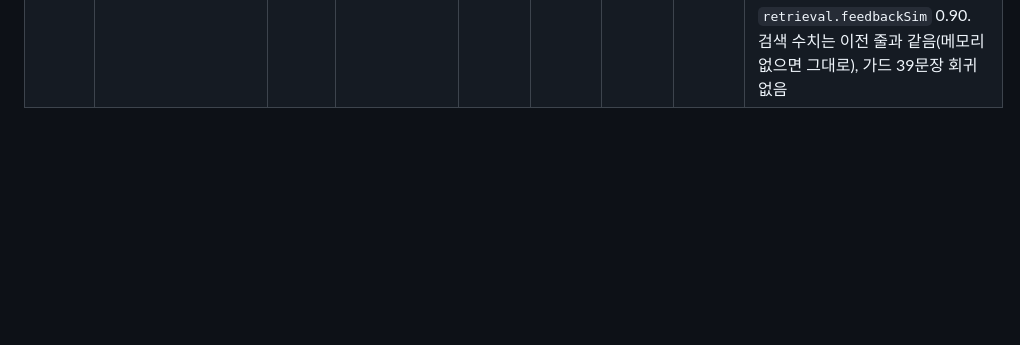
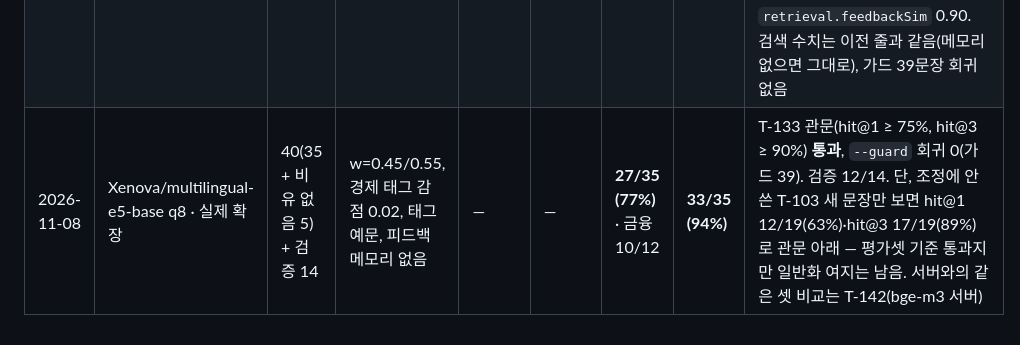
Before and after one commit to roasted-penguin/good-metaphor, a Markdown page: docs/EVAL_LOG.md, the part around the change. GitHub-like rendering; blank space fills up the shorter version.

```diff
--- a/docs/EVAL_LOG.md
+++ b/docs/EVAL_LOG.md
@@ -12,3 +12,4 @@
 | 2026-11-01 | Xenova/multilingual-e5-base q8 | 40(비유 있음 35 + 없음 5) + 검증 14 | w=0.45/0.55, 경제 태그 감점 0.02, 태그 예문 | 27/35 | 23/35 | **30/35 (86%)** · 금융 12/12 | 32/35 (91%) | T-113 채택(ADR 0009, 사용자 결정). **새 문장 15/19**(e5-small 기준선 12), 검증 11/14(6), 태그 top-1 23/35. 틀려진 4문장(적금·팀장 결재·coding every day·수술 역할)은 T-135. 비교: e5-small + 예문·가중치 최고 23~25/35·새 문장 9~11·틀려짐 5~7, e5-base 예문 없음 22/35·틀려짐 3, e5-base + 태그 수 보정 0.005 28/35·틀려짐 3. 비유 없음 1위 점수 0.66~0.80 ↔ 맞힘 최소 0.72. 회귀 가드 29 → 41. Node 측정: 질의 1개 4 → 9ms, 모델 113 → 266MB |
 | 2026-11-01 | Xenova/multilingual-e5-base q8 · **실제 확장(브라우저)** | 40(35 + 비유 없음 5) + 검증 14 | w=0.45/0.55, 경제 태그 감점 0.02, 태그 예문 | 23/35 | 21/35 | **27/35 (77%)** · 금융 10/12 | 33/35 (94%) | T-128·ADR 0011. **이 줄부터 실제 확장 기준**(한 문장씩 임베딩, 시험해 보기 1위와 54/54 일치). 새 문장 12/19, 검증 12/14, 태그 top-1 21/35. 같은 방식으로 T-113 전(e5-small, 예문 없음): 18/35, 금융 4/12, 새 문장 8/19, 검증 6/14. T-113 전 대비 틀려짐 2(한정판 운동화, 팀장 결재), 새로 맞힘 17. 위 Node 기준 줄(30/35 등)은 묶음·엔진 차이로 부풀려져 있었다. 회귀 가드 39문장 |
 | 2026-11-01 | Xenova/multilingual-e5-base q8 · 실제 확장(브라우저) | 40(35 + 비유 없음 5) + 검증 14 | w=0.45/0.55, 경제 태그 감점 0.02, 태그 예문, feedbackSim 0.90 | 23/35 | 21/35 | **27/35 (77%)** · 금융 10/12 | 33/35 (94%) | T-130 비슷한 문장 피드백 임계값 측정(`npm run sim:feedback`, `tools/paraphrase-pairs.json` 30쌍 = 바꿔 말한 같은 뜻 15 · 같은 주제 다른 구조 15, 영어 10쌍, 쌍은 측정 전에 작성). 코사인 같음 0.868~0.967(중간 0.936), 다름 0.801~0.887(중간 0.821). 구간이 겹침: 같음인데 0.90 미만 2쌍(레버리지 바꿔 말하기 0.876, 한정판 운동화 0.868), 다름 최고 0.887(대학원 지원 ↔ 대학원생 연구). 추천 0.90(틀림 2, 0.89와 동률이라 다름 최댓값 + 0.01 쪽) → `admin.json` `retrieval.feedbackSim` 0.90. 검색 수치는 이전 줄과 같음(메모리 없으면 그대로), 가드 39문장 회귀 없음 |
+| 2026-11-08 | Xenova/multilingual-e5-base q8 · 실제 확장 | 40(35 + 비유 없음 5) + 검증 14 | w=0.45/0.55, 경제 태그 감점 0.02, 태그 예문, 피드백 메모리 없음 | — | — | **27/35 (77%)** · 금융 10/12 | **33/35 (94%)** | T-133 관문(hit@1 ≥ 75%, hit@3 ≥ 90%) **통과**, `--guard` 회귀 0(가드 39). 검증 12/14. 단, 조정에 안 쓴 T-103 새 문장만 보면 hit@1 12/19(63%)·hit@3 17/19(89%)로 관문 아래 — 평가셋 기준 통과지만 일반화 여지는 남음. 서버와의 같은 셋 비교는 T-142(bge-m3 서버) |
```
Also changed, not shown: docs/TASKS.md (+4 -2 lines).
